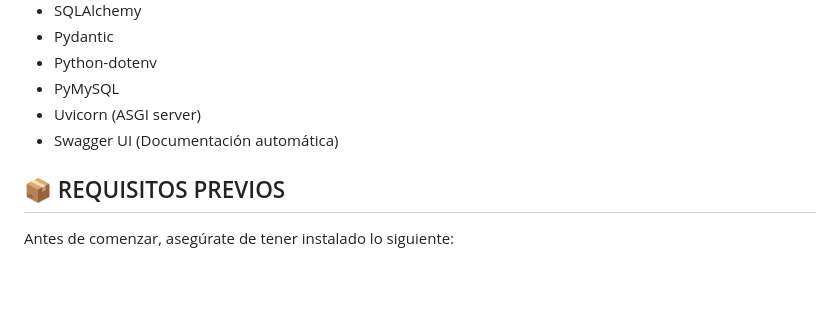
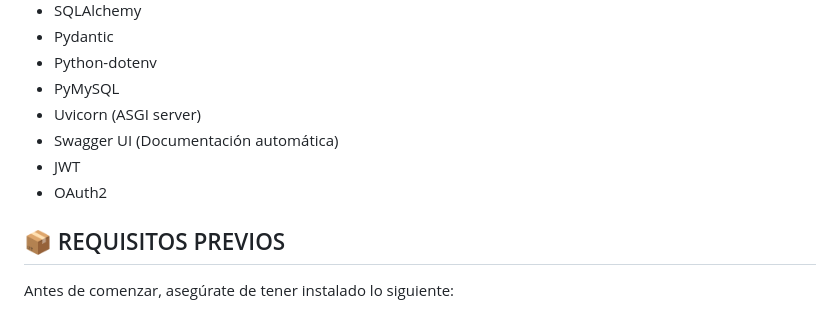
Before and after one commit to Blazkull/APP-RESERVATION-HOTEL-WEB, a Markdown page: README.md, the part around the change. Drawn GitHub-style; blank space fills up the shorter version.

```diff
--- a/README.md
+++ b/README.md
@@ -43,6 +43,8 @@ La documentación interactiva (Swagger UI y ReDoc) facilita la comprensión y pr
 - PyMySQL
 - Uvicorn (ASGI server)
 - Swagger UI (Documentación automática)
+- JWT
+- OAuth2
 
 ## 📦 REQUISITOS PREVIOS
 
```
